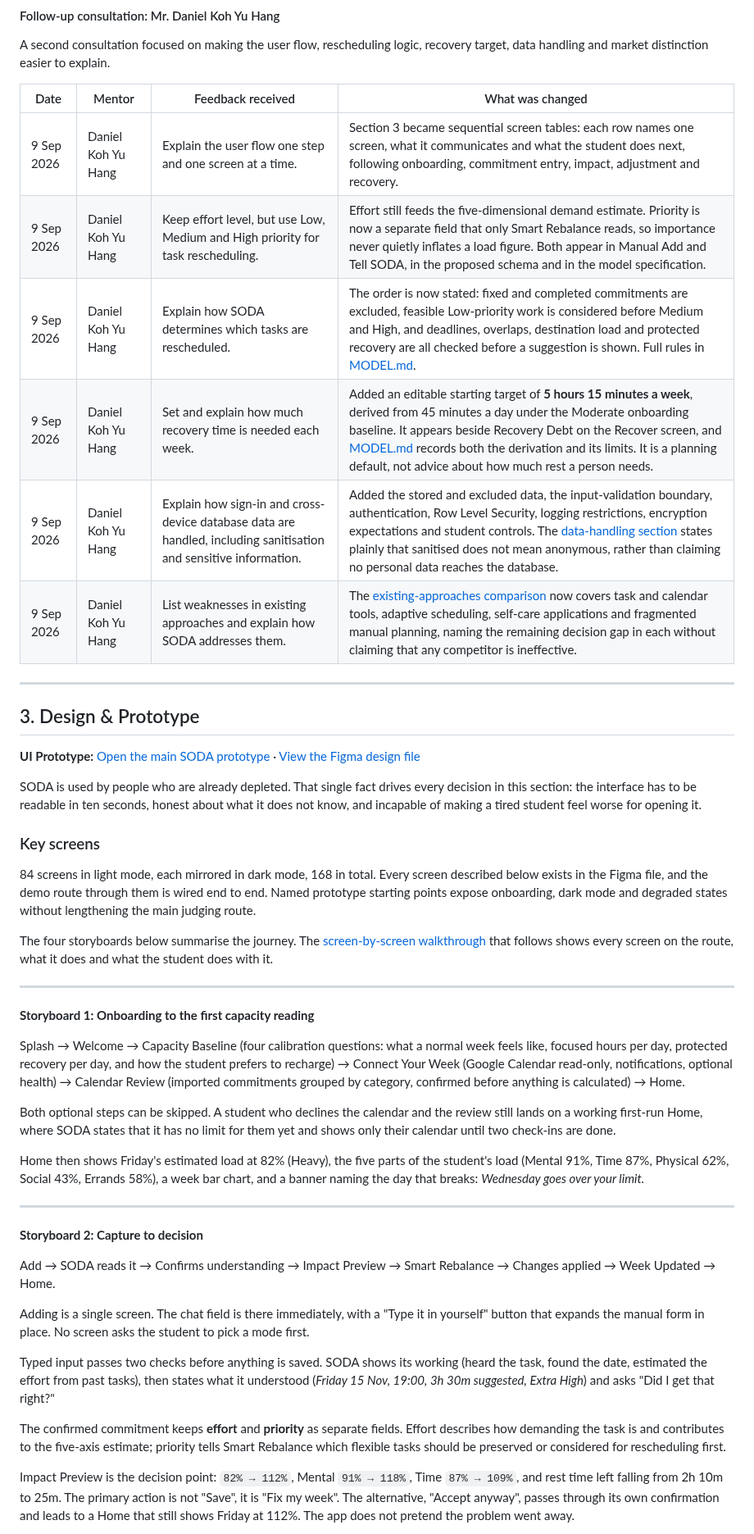
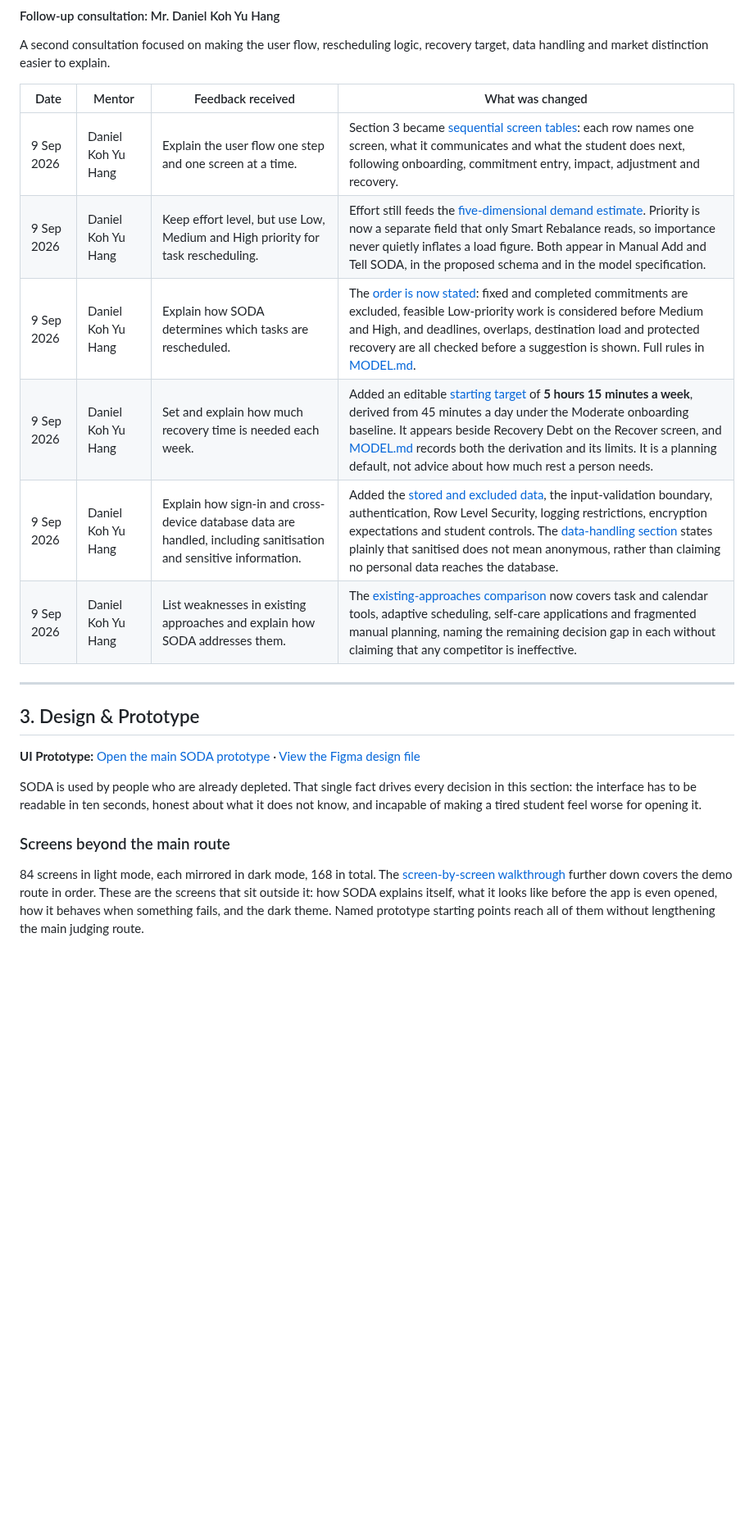
Before and after one commit to scenery9/SODA, a Markdown page: README.md, the part around one of its changes. Shown at 82% size. Drawn GitHub-style; blank space fills up the shorter version.

```diff
--- a/README.md
+++ b/README.md
@@ -200,11 +198,11 @@ A second consultation focused on making the user flow, rescheduling logic, recov
 
 | Date | Mentor | Feedback received | What was changed |
 |---|---|---|---|
-| 9 Sep 2026 | Daniel Koh Yu Hang | Explain the user flow one step and one screen at a time. | Section 3 became sequential screen tables: each row names one screen, what it communicates and what the student does next, following onboarding, commitment entry, impact, adjustment and recovery. |
-| 9 Sep 2026 | Daniel Koh Yu Hang | Keep effort level, but use Low, Medium and High priority for task rescheduling. | Effort still feeds the five-dimensional demand estimate. Priority is now a separate field that only Smart Rebalance reads, so importance never quietly inflates a load figure. Both appear in Manual Add and Tell SODA, in the proposed schema and in the model specification. |
-| 9 Sep 2026 | Daniel Koh Yu Hang | Explain how SODA determines which tasks are rescheduled. | The order is now stated: fixed and completed commitments are excluded, feasible Low-priority work is considered before Medium and High, and deadlines, overlaps, destination load and protected recovery are all checked before a suggestion is shown. Full rules in [MODEL.md](docs/MODEL.md#step-6-smart-rebalance-using-priority). |
-| 9 Sep 2026 | Daniel Koh Yu Hang | Set and explain how much recovery time is needed each week. | Added an editable starting target of **5 hours 15 minutes a week**, derived from 45 minutes a day under the Moderate onboarding baseline. It appears beside Recovery Debt on the Recover screen, and [MODEL.md](docs/MODEL.md#weekly-recovery-target) records both the derivation and its limits. It is a planning default, not advice about how much rest a person needs. |
-| 9 Sep 2026 | Daniel Koh Yu Hang | Explain how sign-in and cross-device database data are handled, including sanitisation and sensitive information. | Added the stored and excluded data, the input-validation boundary, authentication, Row Level Security, logging restrictions, encryption expectations and student controls. The [data-handling section](#data-handling) states plainly that sanitised does not mean anonymous, rather than claiming no personal data reaches the database. |
+| 9 Sep 2026 | Daniel Koh Yu Hang | Explain the user flow one step and one screen at a time. | Section 3 became [sequential screen tables](#user-flow-end-to-end): each row names one screen, what it communicates and what the student does next, following onboarding, commitment entry, impact, adjustment and recovery. |
+| 9 Sep 2026 | Daniel Koh Yu Hang | Keep effort level, but use Low, Medium and High priority for task rescheduling. | Effort still feeds the [five-dimensional demand estimate](#how-the-estimate-works). Priority is now a separate field that only Smart Rebalance reads, so importance never quietly inflates a load figure. Both appear in Manual Add and Tell SODA, in the proposed schema and in the model specification. |
+| 9 Sep 2026 | Daniel Koh Yu Hang | Explain how SODA determines which tasks are rescheduled. | The [order is now stated](#how-the-estimate-works): fixed and completed commitments are excluded, feasible Low-priority work is considered before Medium and High, and deadlines, overlaps, destination load and protected recovery are all checked before a suggestion is shown. Full rules in [MODEL.md](docs/MODEL.md#step-6-smart-rebalance-using-priority). |
+| 9 Sep 2026 | Daniel Koh Yu Hang | Set and explain how much recovery time is needed each week. | Added an editable [starting target](#how-the-estimate-works) of **5 hours 15 minutes a week**, derived from 45 minutes a day under the Moderate onboarding baseline. It appears beside Recovery Debt on the Recover screen, and [MODEL.md](docs/MODEL.md#weekly-recovery-target) records both the derivation and its limits. It is a planning default, not advice about how much rest a person needs. |
+| 9 Sep 2026 | Daniel Koh Yu Hang | Explain how sign-in and cross-device database data are handled, including sanitisation and sensitive information. | Added the [stored and excluded data](#data-handling), the input-validation boundary, authentication, Row Level Security, logging restrictions, encryption expectations and student controls. The [data-handling section](#data-handling) states plainly that sanitised does not mean anonymous, rather than claiming no personal data reaches the database. |
 | 9 Sep 2026 | Daniel Koh Yu Hang | List weaknesses in existing approaches and explain how SODA addresses them. | The [existing-approaches comparison](#existing-approaches-and-the-remaining-opportunity) now covers task and calendar tools, adaptive scheduling, self-care applications and fragmented manual planning, naming the remaining decision gap in each without claiming that any competitor is ineffective. |
 
 ---
@@ -219,58 +217,12 @@ every decision in this section: the interface has to be readable in ten
 seconds, honest about what it does not know, and incapable of making a
 tired student feel worse for opening it.
 
-### Key screens
+### Screens beyond the main route
 
-84 screens in light mode, each mirrored in dark mode, 168 in total. Every
-screen described below exists in the Figma file, and the demo route through
-them is wired end to end. Named prototype starting points expose onboarding,
-dark mode and degraded states without lengthening the main judging route.
+84 screens in light mode, each mirrored in dark mode, 168 in total. The
+[screen-by-screen walkthrough](#user-flow-end-to-end) further down covers the demo route in
+order. These are the screens that sit outside it: how SODA explains itself, what it looks like
+before the app is even opened, how it behaves when something fails, and the dark theme. Named
+prototype starting points reach all of them without lengthening the main judging route.
 
-The four storyboards below summarise the journey. The [screen-by-screen walkthrough](#user-flow-end-to-end) that follows shows every screen on the route, what it does and what the student does with it.
 
----
-
-**Storyboard 1: Onboarding to the first capacity reading**
-
-Splash → Welcome → Capacity Baseline (four calibration questions: what a
-normal week feels like, focused hours per day, protected recovery per day,
-and how the student prefers to recharge)
-→ Connect Your Week (Google Calendar read-only, notifications, optional
-health) → Calendar Review (imported commitments grouped by category,
-confirmed before anything is calculated) → Home.
-
-Both optional steps can be skipped. A student who declines the calendar and
-the review still lands on a working first-run Home, where SODA states that
-it has no limit for them yet and shows only their calendar until two
-check-ins are done.
-
-Home then shows Friday's estimated load at 82% (Heavy), the five parts of
-the student's load (Mental 91%, Time 87%, Physical 62%, Social 43%,
-Errands 58%), a week bar chart, and a banner naming the day that breaks:
-*Wednesday goes over your limit.*
-
----
-
-**Storyboard 2: Capture to decision**
-
-Add → SODA reads it → Confirms understanding → Impact Preview →
-Smart Rebalance → Changes applied → Week Updated → Home.
-
-Adding is a single screen. The chat field is there immediately, with a
-"Type it in yourself" button that expands the manual form in place. No
-screen asks the student to pick a mode first.
-
-Typed input passes two checks before anything is saved. SODA shows its
-working (heard the task, found the date, estimated the effort from past
-tasks), then states what it understood (*Friday 15 Nov, 19:00, 3h 30m
-suggested, Extra High*) and asks "Did I get that right?"
-
-The confirmed commitment keeps **effort** and **priority** as separate fields. Effort describes how demanding the task is and contributes to the five-axis estimate; priority tells Smart Rebalance which flexible tasks should be preserved or considered for rescheduling first.
-
-Impact Preview is the decision point: `82% → 112%`, Mental `91% → 118%`,
-Time `87% → 109%`, and rest time left falling from 2h 10m to 25m. The
-primary action is not "Save", it is "Fix my week". The alternative,
-"Accept anyway", passes through its own confirmation and leads to a Home
-that still shows Friday at 112%. The app does not pretend the problem
-went away.
-
```
Also changed, not shown: other parts of README.md (+33 -81 lines).
